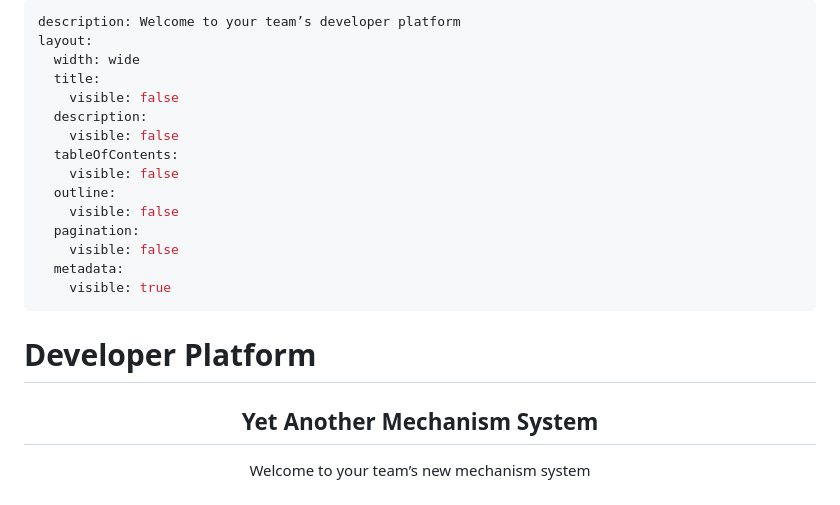
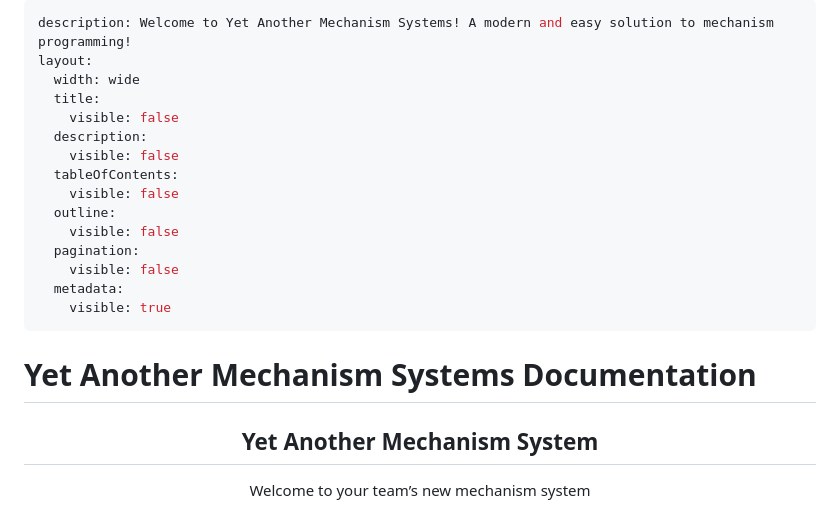
Before and after one commit to nobodyhere4/YAMS, a Markdown page: docs/README.md, the part around the change. Rendered like a GitHub page.

```diff
--- a/docs/README.md
+++ b/docs/README.md
@@ -1,5 +1,5 @@
 ---
-description: Welcome to your team’s developer platform
+description: Welcome to Yet Another Mechanism Systems! A modern and easy solution to mechanism programming!
 layout:
   width: wide
   title:
@@ -16,7 +16,7 @@ layout:
     visible: true
 ---
 
-# Developer Platform
+# Yet Another Mechanism Systems Documentation
 
 <h2 align="center">Yet Another Mechanism System</h2>
 
```
